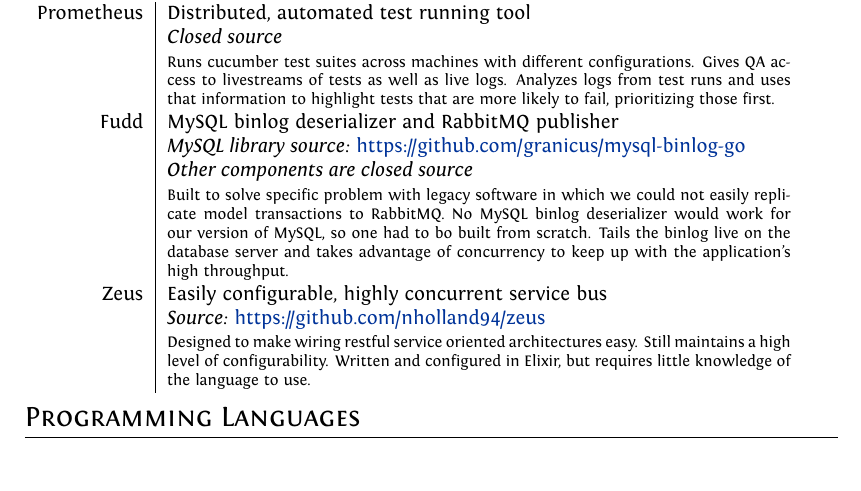
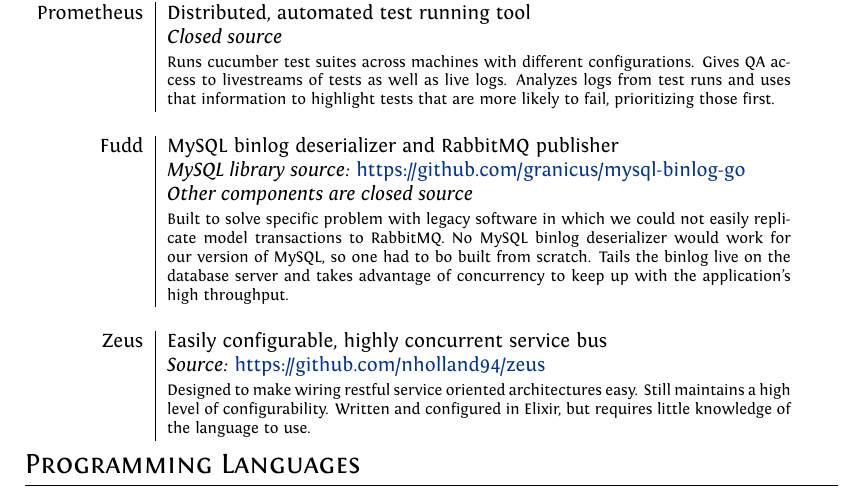
Before and after one commit to nholland94/resume, a LaTeX CV (cv.tex): part of page 1 of 2, cut so that both start at the same text, the shorter picture padded with empty space. Compiled offline with XeLaTeX.

Commit message:
Add spacing between projects

```diff
--- a/cv.tex
+++ b/cv.tex
@@ -34,17 +34,6 @@
 \titlespacing{\section}{0pt}{3pt}{3pt}
 %Tweak a bit the top margin
 %\addtolength{\voffset}{-1.3cm}
-
-%Italian hyphenation for the word: ''corporations''
-\hyphenation{im-pre-se}
-
-%-------------WATERMARK TEST [**not part of a CV**]---------------
-\usepackage[absolute]{textpos}
-
-\setlength{\TPHorizModule}{30mm}
-\setlength{\TPVertModule}{\TPHorizModule}
-\textblockorigin{2mm}{0.65\paperheight}
-\setlength{\parindent}{0pt}
 
 %--------------------BEGIN DOCUMENT----------------------
 \begin{document}
@@ -84,10 +73,12 @@
   Prometheus  & Distributed, automated test running tool\\
               & \emph{Closed source}\\
               & \footnotesize{Runs cucumber test suites across machines with different configurations. Gives QA access to livestreams of tests as well as live logs. Analyzes logs from test runs and uses that information to highlight tests that are more likely to fail, prioritizing those first.}\\
+  \multicolumn{2}{c}{}\\
   Fudd        & MySQL binlog deserializer and RabbitMQ publisher\\
               & \emph{MySQL library source:}\ \href{https://github.com/granicus/mysql-binlog-go}{https://github.com/granicus/mysql-binlog-go}\\
               & \emph{Other components are closed source}\\
               & \footnotesize{Built to solve specific problem with legacy software in which we could not easily replicate model transactions to RabbitMQ. No MySQL binlog deserializer would work for our version of MySQL, so one had to bo built from scratch. Tails the binlog live on the database server and takes advantage of concurrency to keep up with the application's high throughput.}\\
+  \multicolumn{2}{c}{}\\
   Zeus        & Easily configurable, highly concurrent service bus\\
               & \emph{Source:}\ \href{https://github.com/nholland94/zeus}{https://github.com/nholland94/zeus}\\
               & \footnotesize{Designed to make wiring restful service oriented architectures easy. Still maintains a high level of configurability. Written and configured in Elixir, but requires little knowledge of the language to use.}\\
```
Also changed, not shown: cv.pdf.
